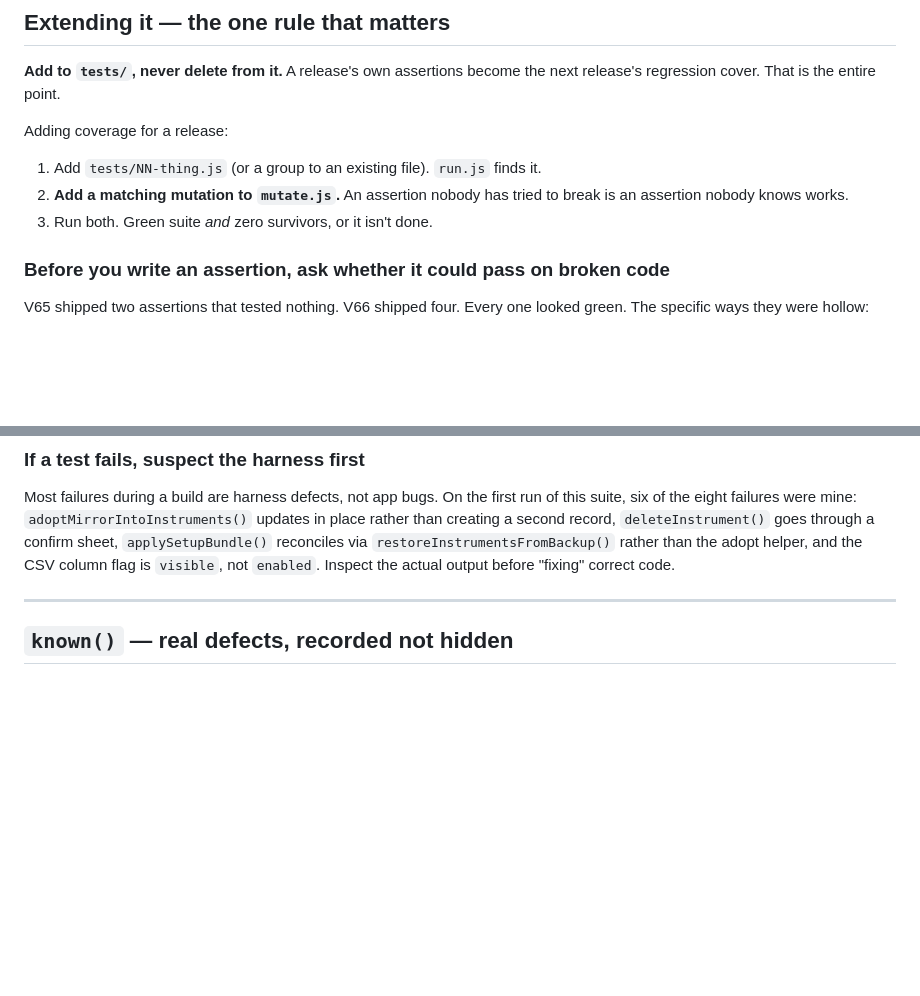
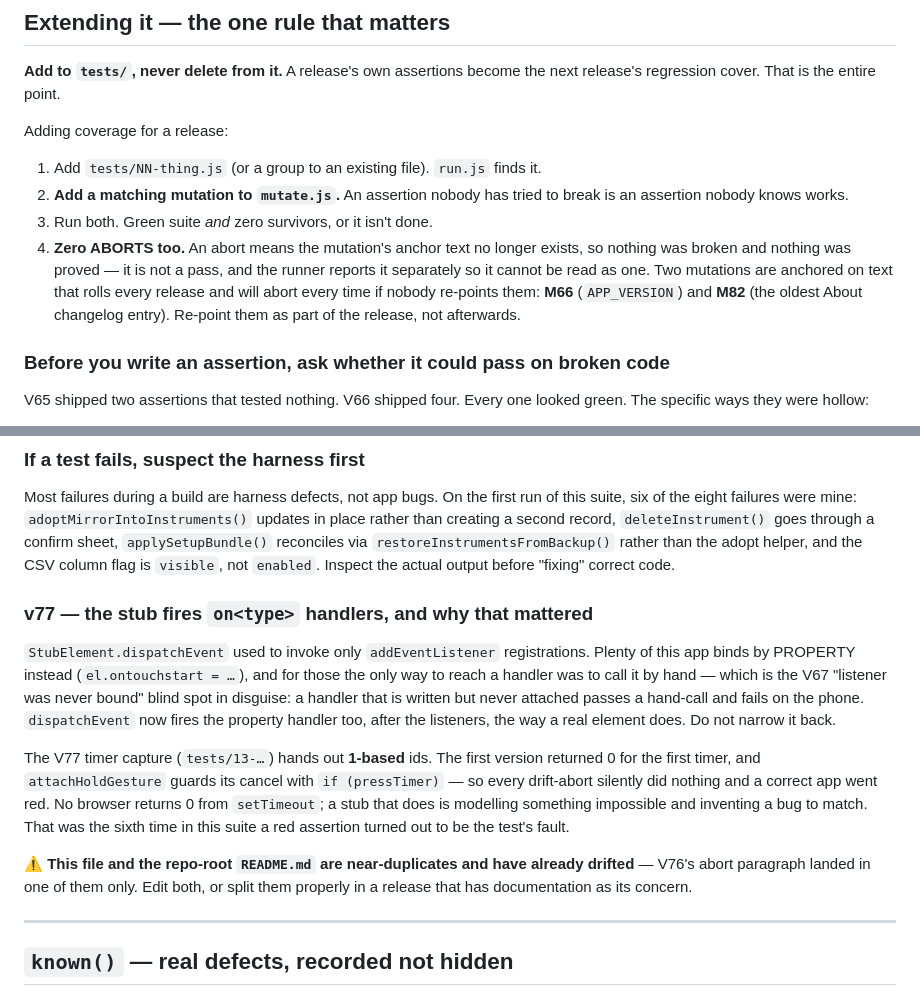
Before and after one commit to exnno/pat-test-app, a Markdown page: harness/README.md, 2 parts joined by grey strips. GitHub-like rendering; blank space fills up the shorter version.

```diff
--- a/harness/README.md
+++ b/harness/README.md
@@ -60,6 +60,12 @@ Adding coverage for a release:
 2. **Add a matching mutation to `mutate.js`.** An assertion nobody has tried to
    break is an assertion nobody knows works.
 3. Run both. Green suite *and* zero survivors, or it isn't done.
+4. **Zero ABORTS too.** An abort means the mutation's anchor text no longer
+   exists, so nothing was broken and nothing was proved — it is not a pass, and
+   the runner reports it separately so it cannot be read as one. Two mutations
+   are anchored on text that rolls every release and will abort every time if
+   nobody re-points them: **M66** (`APP_VERSION`) and **M82** (the oldest About
+   changelog entry). Re-point them as part of the release, not afterwards.
 
 ### Before you write an assertion, ask whether it could pass on broken code
 
@@ -85,6 +91,27 @@ through a confirm sheet, `applySetupBundle()` reconciles via
 `restoreInstrumentsFromBackup()` rather than the adopt helper, and the CSV column
 flag is `visible`, not `enabled`. Inspect the actual output before "fixing"
 correct code.
+
+### v77 — the stub fires `on<type>` handlers, and why that mattered
+
+`StubElement.dispatchEvent` used to invoke only `addEventListener`
+registrations. Plenty of this app binds by PROPERTY instead
+(`el.ontouchstart = …`), and for those the only way to reach a handler was to
+call it by hand — which is the V67 "listener was never bound" blind spot in
+disguise: a handler that is written but never attached passes a hand-call and
+fails on the phone. `dispatchEvent` now fires the property handler too, after the
+listeners, the way a real element does. Do not narrow it back.
+
+The V77 timer capture (`tests/13-…`) hands out **1-based** ids. The first version
+returned 0 for the first timer, and `attachHoldGesture` guards its cancel with
+`if (pressTimer)` — so every drift-abort silently did nothing and a correct app
+went red. No browser returns 0 from `setTimeout`; a stub that does is modelling
+something impossible and inventing a bug to match. That was the sixth time in
+this suite a red assertion turned out to be the test's fault.
+
+⚠ **This file and the repo-root `README.md` are near-duplicates and have already
+drifted** — V76's abort paragraph landed in one of them only. Edit both, or split
+them properly in a release that has documentation as its concern.
 
 ---
 
```
